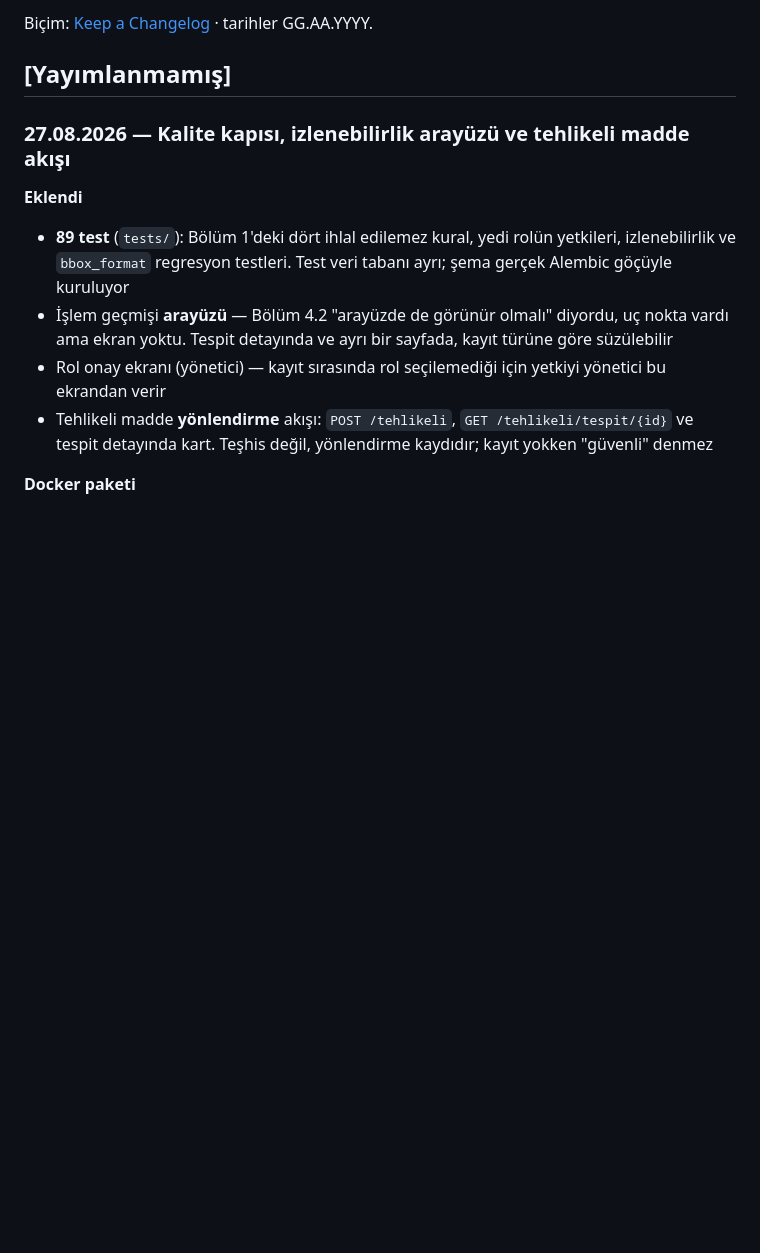
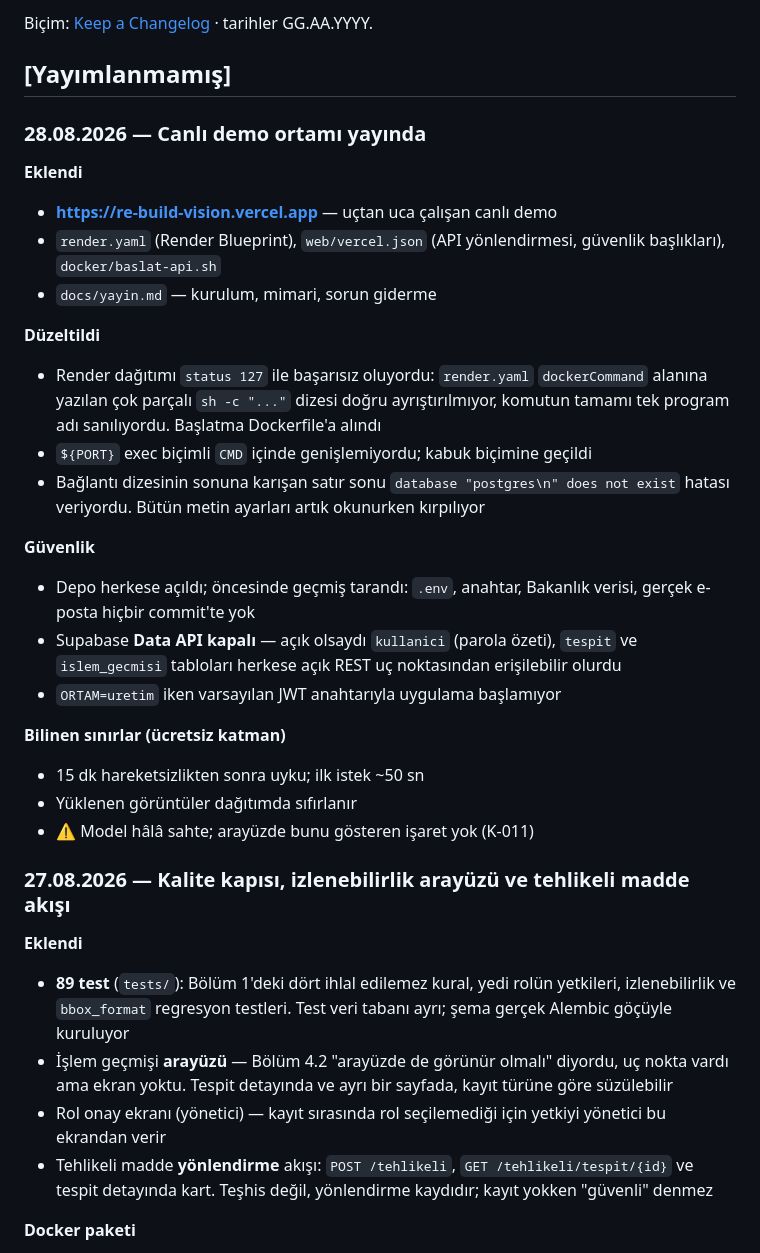
Before and after one commit to Arge-T-Zero/ReBuild-Vision, a Markdown page: CHANGELOG.md, the part around the change. Rendered like a GitHub page; blank space fills up the shorter version.

```diff
--- a/CHANGELOG.md
+++ b/CHANGELOG.md
@@ -4,6 +4,38 @@ Biçim: [Keep a Changelog](https://keepachangelog.com/tr/1.1.0/) · tarihler
 GG.AA.YYYY.
 
 ## [Yayımlanmamış]
+
+### 28.08.2026 — Canlı demo ortamı yayında
+
+**Eklendi**
+- **https://re-build-vision.vercel.app** — uçtan uca çalışan canlı demo
+- `render.yaml` (Render Blueprint), `web/vercel.json` (API yönlendirmesi,
+  güvenlik başlıkları), `docker/baslat-api.sh`
+- `docs/yayin.md` — kurulum, mimari, sorun giderme
+
+**Düzeltildi**
+- Render dağıtımı `status 127` ile başarısız oluyordu: `render.yaml`
+  `dockerCommand` alanına yazılan çok parçalı `sh -c "..."` dizesi doğru
+  ayrıştırılmıyor, komutun tamamı tek program adı sanılıyordu. Başlatma
+  Dockerfile'a alındı
+- `${PORT}` exec biçimli `CMD` içinde genişlemiyordu; kabuk biçimine
+  geçildi
+- Bağlantı dizesinin sonuna karışan satır sonu
+  `database "postgres\n" does not exist` hatası veriyordu. Bütün metin
+  ayarları artık okunurken kırpılıyor
+
+**Güvenlik**
+- Depo herkese açıldı; öncesinde geçmiş tarandı: `.env`, anahtar, Bakanlık
+  verisi, gerçek e-posta hiçbir commit'te yok
+- Supabase **Data API kapalı** — açık olsaydı `kullanici` (parola özeti),
+  `tespit` ve `islem_gecmisi` tabloları herkese açık REST uç noktasından
+  erişilebilir olurdu
+- `ORTAM=uretim` iken varsayılan JWT anahtarıyla uygulama başlamıyor
+
+**Bilinen sınırlar (ücretsiz katman)**
+- 15 dk hareketsizlikten sonra uyku; ilk istek ~50 sn
+- Yüklenen görüntüler dağıtımda sıfırlanır
+- ⚠️ Model hâlâ sahte; arayüzde bunu gösteren işaret yok (K-011)
 
 ### 27.08.2026 — Kalite kapısı, izlenebilirlik arayüzü ve tehlikeli madde akışı
 
```
Also changed, not shown: docs/yayin.md (+24 -4 lines).
